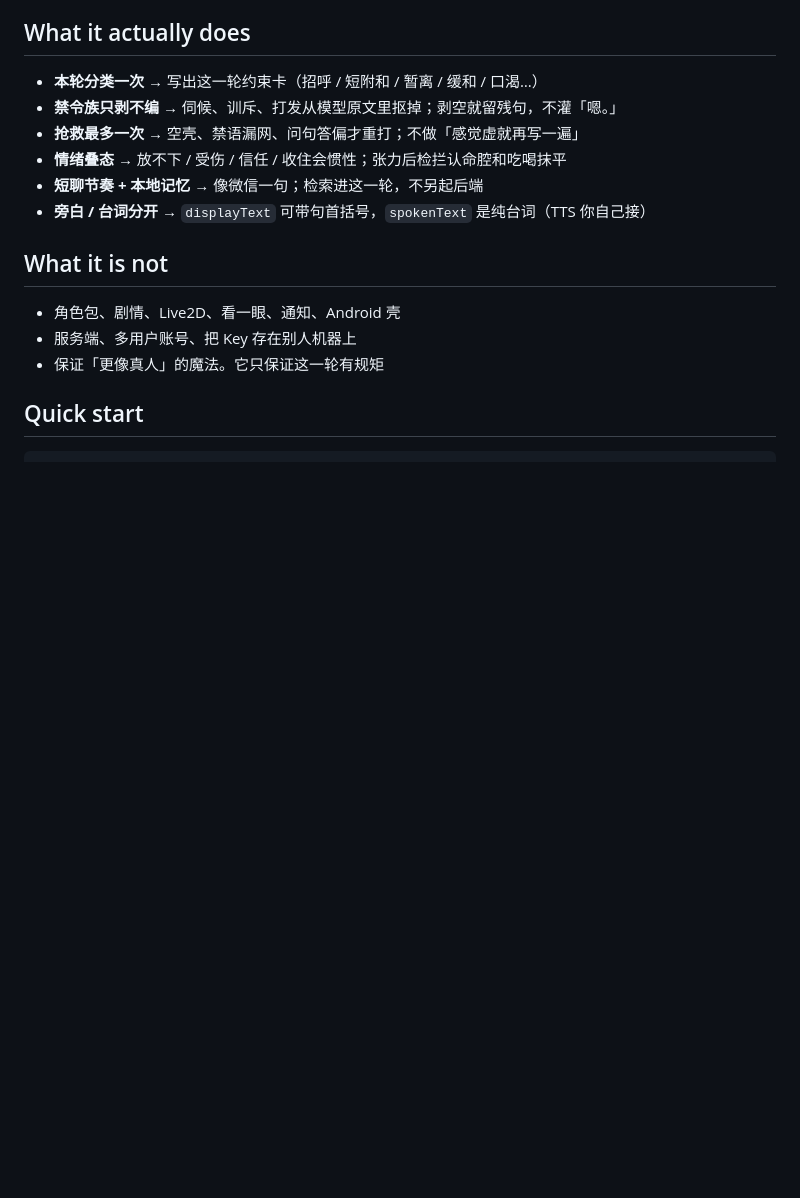
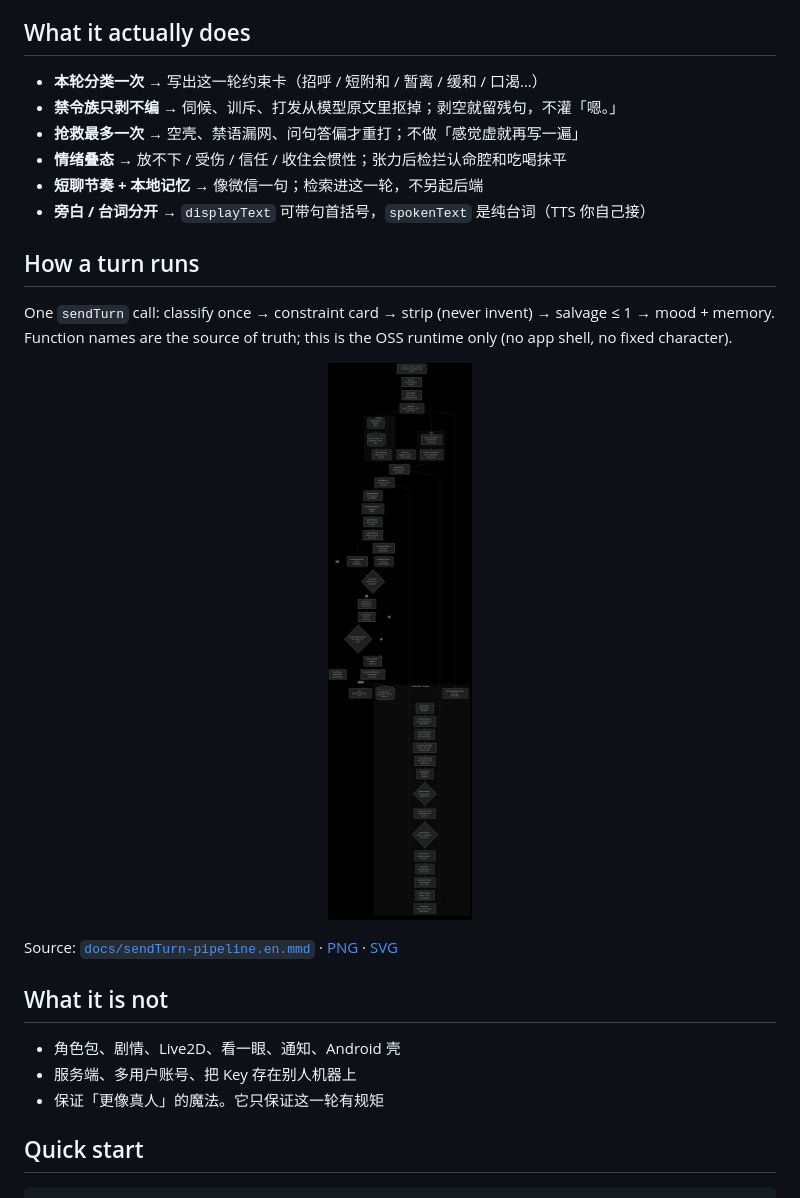
Before and after one commit to winghamlorean-ctrl/presence-turn-runtime, a Markdown page: README.md, the part around the change. Drawn GitHub-style; pictures changed too: docs/sendTurn-pipeline.en.png (added); blank space fills up the shorter version.

Commit message:
Document sendTurn with an English pipeline diagram in the README.

```diff
--- a/README.md
+++ b/README.md
@@ -29,6 +29,16 @@ classify once → constraint card → strip (never invent) → salvage ≤ 1 →
 - **情绪叠态** → 放不下 / 受伤 / 信任 / 收住会惯性；张力后检拦认命腔和吃喝抹平
 - **短聊节奏 + 本地记忆** → 像微信一句；检索进这一轮，不另起后端
 - **旁白 / 台词分开** → `displayText` 可带句首括号，`spokenText` 是纯台词（TTS 你自己接）
+
+## How a turn runs
+
+One `sendTurn` call: classify once → constraint card → strip (never invent) → salvage ≤ 1 → mood + memory. Function names are the source of truth; this is the OSS runtime only (no app shell, no fixed character).
+
+<p align="center">
+  <img src="docs/sendTurn-pipeline.en.png" alt="sendTurn pipeline: memory, policy, emotion engine, LLM #1, strip, salvage ≤1, commit" width="720" />
+</p>
+
+Source: [`docs/sendTurn-pipeline.en.mmd`](docs/sendTurn-pipeline.en.mmd) · [PNG](docs/sendTurn-pipeline.en.png) · [SVG](docs/sendTurn-pipeline.en.svg)
 
 ## What it is not
 
```
Also changed, not shown: docs/sendTurn-pipeline.png (added), 4 other files.
